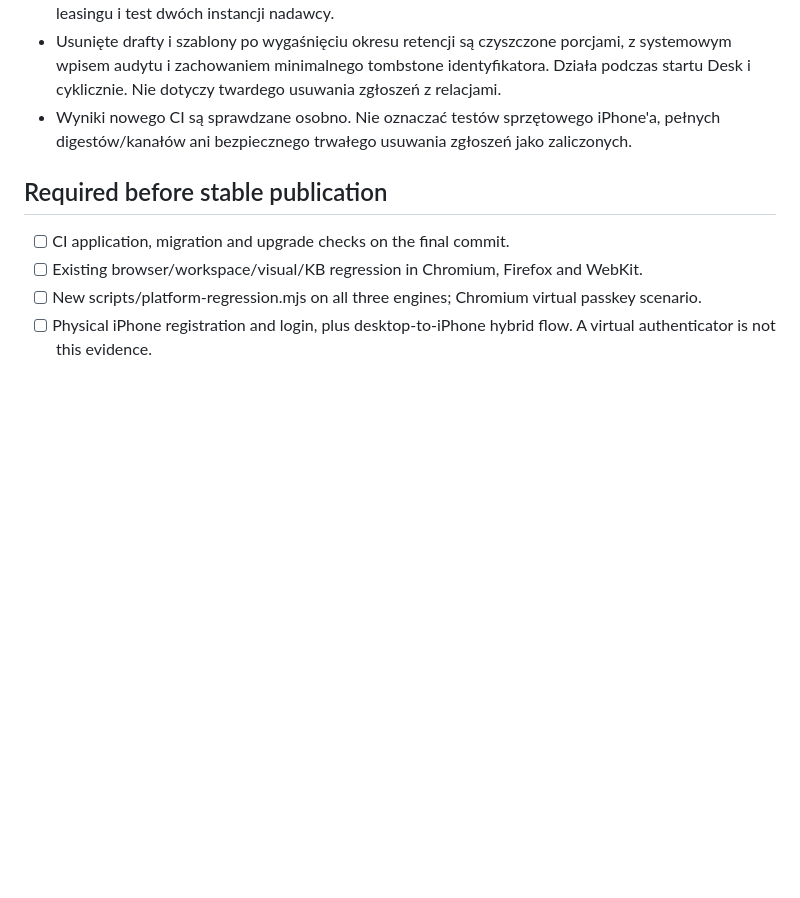
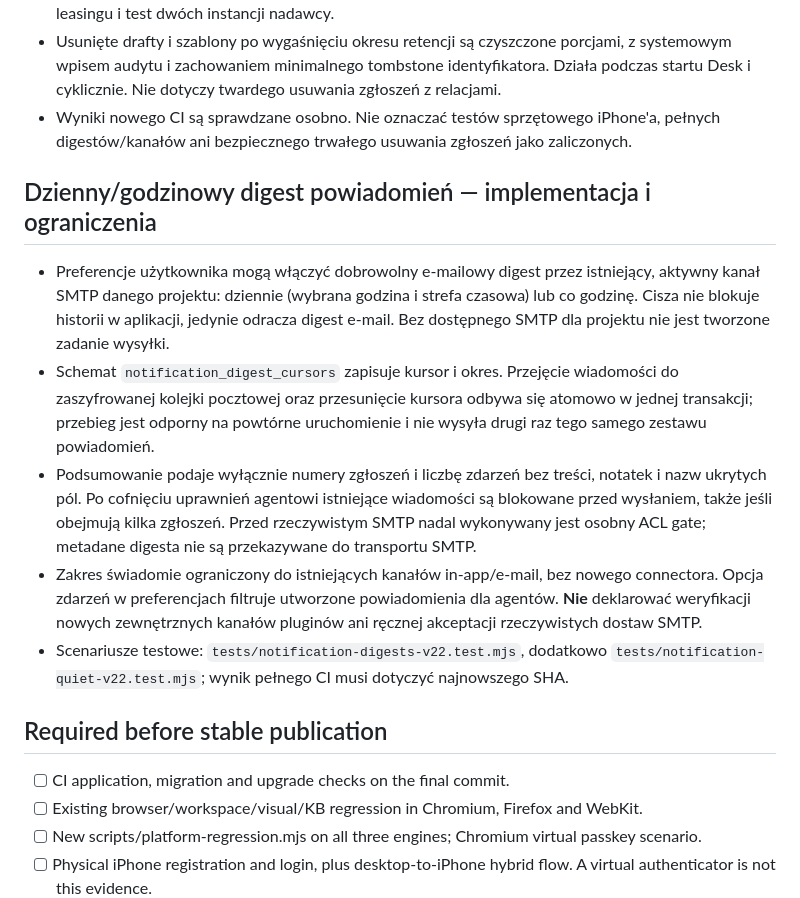
Before and after one commit to iTELade/service-desk, a Markdown page: VALIDATION_2.2.0.md, the part around the change. Rendered like a GitHub page; blank space fills up the shorter version.

Commit message:
docs(2.2): describe opt-in scheduled digest and security boundaries

```diff
--- a/VALIDATION_2.2.0.md
+++ b/VALIDATION_2.2.0.md
@@ -69,6 +69,14 @@
 - Usunięte drafty i szablony po wygaśnięciu okresu retencji są czyszczone porcjami, z systemowym wpisem audytu i zachowaniem minimalnego tombstone identyfikatora. Działa podczas startu Desk i cyklicznie. Nie dotyczy twardego usuwania zgłoszeń z relacjami.
 - Wyniki nowego CI są sprawdzane osobno. Nie oznaczać testów sprzętowego iPhone'a, pełnych digestów/kanałów ani bezpiecznego trwałego usuwania zgłoszeń jako zaliczonych.
 
+## Dzienny/godzinowy digest powiadomień — implementacja i ograniczenia
+
+- Preferencje użytkownika mogą włączyć dobrowolny e-mailowy digest przez istniejący, aktywny kanał SMTP danego projektu: dziennie (wybrana godzina i strefa czasowa) lub co godzinę. Cisza nie blokuje historii w aplikacji, jedynie odracza digest e-mail. Bez dostępnego SMTP dla projektu nie jest tworzone zadanie wysyłki.
+- Schemat `notification_digest_cursors` zapisuje kursor i okres. Przejęcie wiadomości do zaszyfrowanej kolejki pocztowej oraz przesunięcie kursora odbywa się atomowo w jednej transakcji; przebieg jest odporny na powtórne uruchomienie i nie wysyła drugi raz tego samego zestawu powiadomień.
+- Podsumowanie podaje wyłącznie numery zgłoszeń i liczbę zdarzeń bez treści, notatek i nazw ukrytych pól. Po cofnięciu uprawnień agentowi istniejące wiadomości są blokowane przed wysłaniem, także jeśli obejmują kilka zgłoszeń. Przed rzeczywistym SMTP nadal wykonywany jest osobny ACL gate; metadane digesta nie są przekazywane do transportu SMTP.
+- Zakres świadomie ograniczony do istniejących kanałów in-app/e-mail, bez nowego connectora. Opcja zdarzeń w preferencjach filtruje utworzone powiadomienia dla agentów. **Nie** deklarować weryfikacji nowych zewnętrznych kanałów pluginów ani ręcznej akceptacji rzeczywistych dostaw SMTP.
+- Scenariusze testowe: `tests/notification-digests-v22.test.mjs`, dodatkowo `tests/notification-quiet-v22.test.mjs`; wynik pełnego CI musi dotyczyć najnowszego SHA.
+
 ## Required before stable publication
 
 - [ ] CI application, migration and upgrade checks on the final commit.
```
